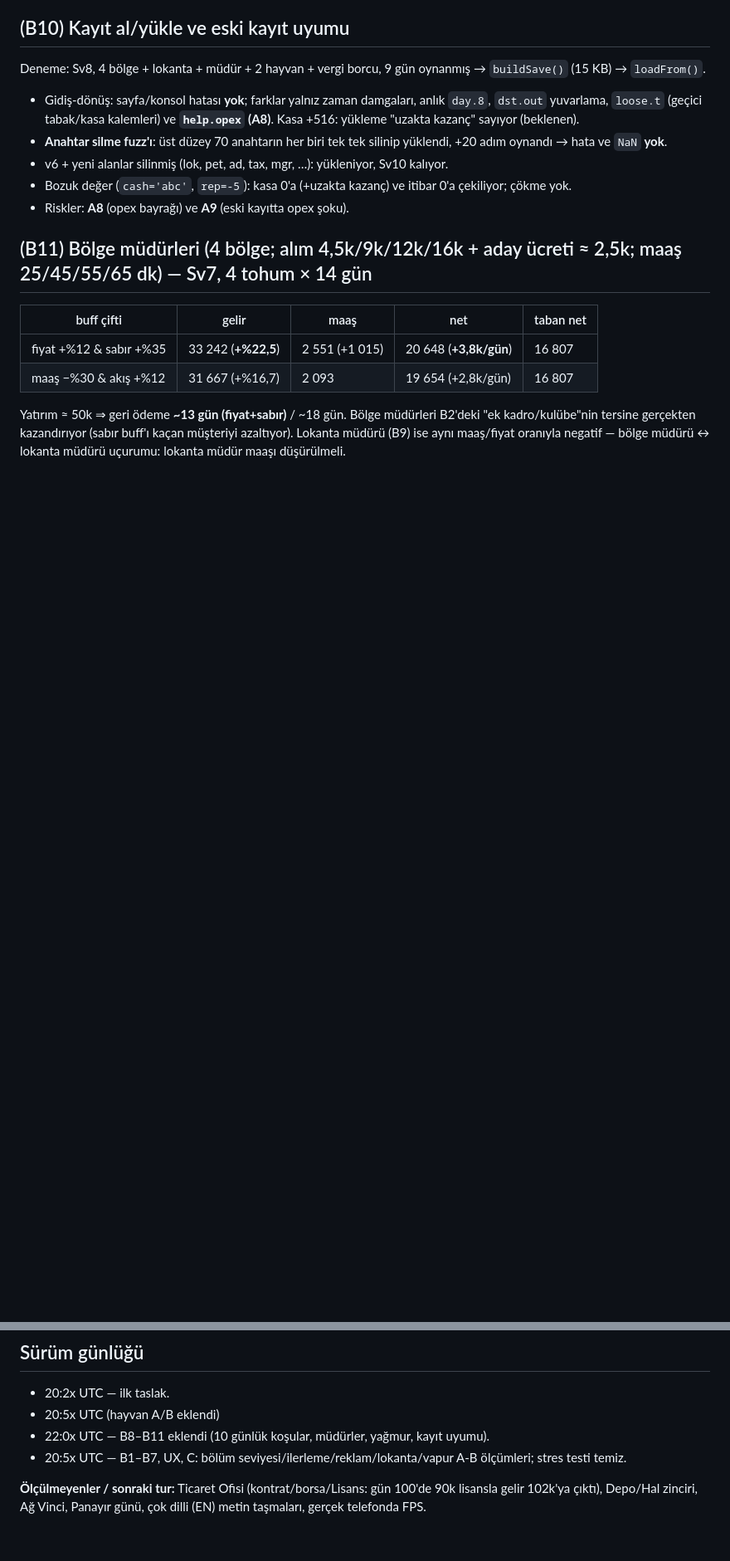
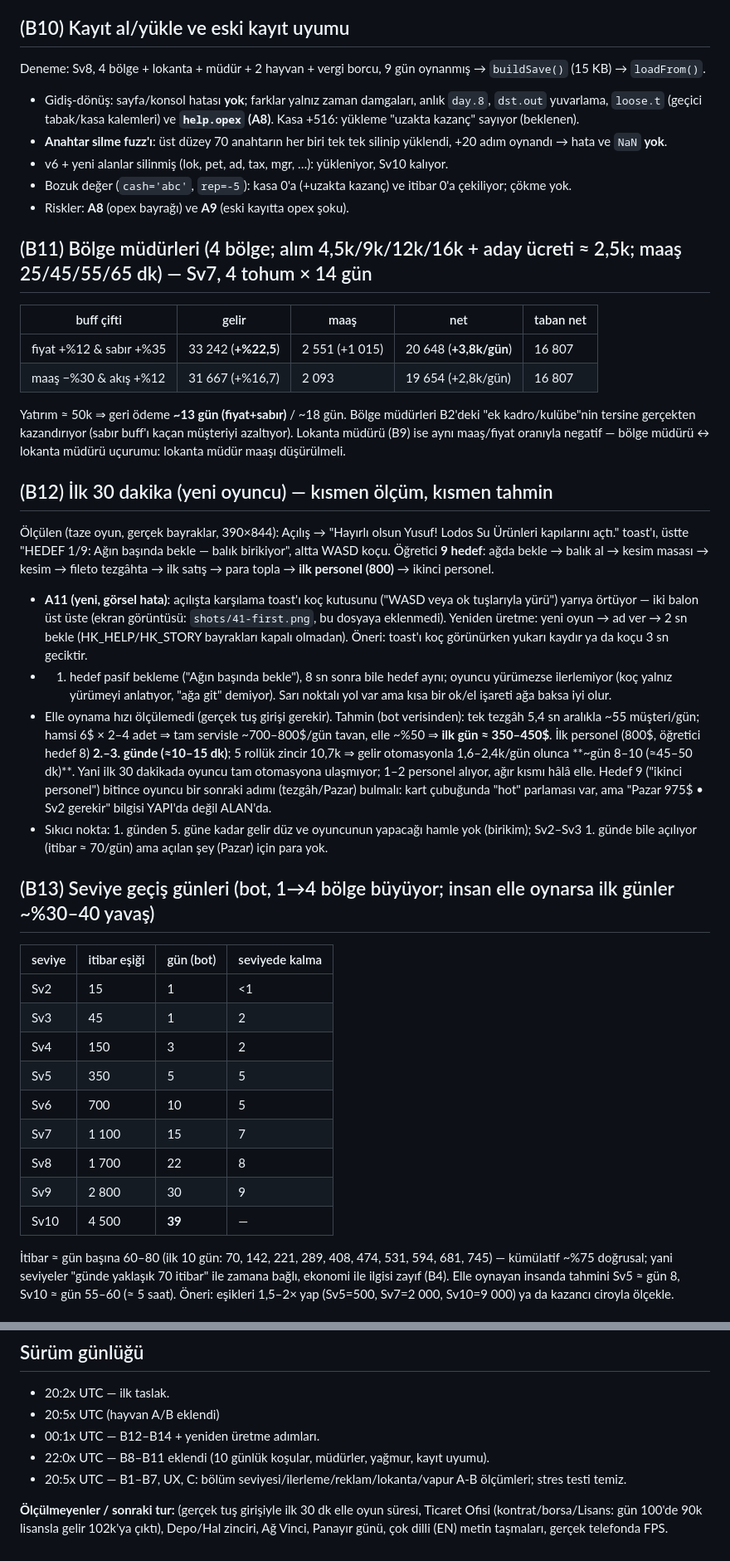
Before and after one commit to recaikas/okult-kahin-byblbn, a Markdown page: balikci-tycoon/notlar/gece-2026-10-27-sonnet.md, 2 parts joined by grey strips. Shown at 83% size. Drawn GitHub-style; blank space fills up the shorter version.

```diff
--- a/balikci-tycoon/notlar/gece-2026-10-27-sonnet.md
+++ b/balikci-tycoon/notlar/gece-2026-10-27-sonnet.md
@@ -210,3 +210,24 @@ Deneme: Sv8, 4 bölge + lokanta + müdür + 2 hayvan + vergi borcu, 9 gün oynan
 | maaş −%30 & akış +%12 | 31 667 (+%16,7) | 2 093 | 19 654 (+2,8k/gün) | 16 807 |
 Yatırım ≈ 50k ⇒ geri ödeme **~13 gün (fiyat+sabır)** / ~18 gün. Bölge müdürleri B2'deki "ek kadro/kulübe"nin tersine gerçekten kazandırıyor (sabır buff'ı kaçan müşteriyi azaltıyor). Lokanta müdürü (B9) ise aynı maaş/fiyat oranıyla negatif — bölge müdürü ↔ lokanta müdürü uçurumu: lokanta müdür maaşı düşürülmeli.
 
+## (B12) İlk 30 dakika (yeni oyuncu) — kısmen ölçüm, kısmen tahmin
+Ölçülen (taze oyun, gerçek bayraklar, 390×844): Açılış → "Hayırlı olsun Yusuf! Lodos Su Ürünleri kapılarını açtı." toast'ı, üstte "HEDEF 1/9: Ağın başında bekle — balık birikiyor", altta WASD koçu. Öğretici **9 hedef**: ağda bekle → balık al → kesim masası → kesim → fileto tezgâhta → ilk satış → para topla → **ilk personel (800)** → ikinci personel.
+- **A11 (yeni, görsel hata)**: açılışta karşılama toast'ı koç kutusunu ("WASD veya ok tuşlarıyla yürü") yarıya örtüyor — iki balon üst üste (ekran görüntüsü: `shots/41-first.png`, bu dosyaya eklenmedi). Yeniden üretme: yeni oyun → ad ver → 2 sn bekle (HK_HELP/HK_STORY bayrakları kapalı olmadan). Öneri: toast'ı koç görünürken yukarı kaydır ya da koçu 3 sn geciktir.
+- 1. hedef pasif bekleme ("Ağın başında bekle"), 8 sn sonra bile hedef aynı; oyuncu yürümezse ilerlemiyor (koç yalnız yürümeyi anlatıyor, "ağa git" demiyor). Sarı noktalı yol var ama kısa bir ok/el işareti ağa baksa iyi olur.
+- Elle oynama hızı ölçülemedi (gerçek tuş girişi gerekir). Tahmin (bot verisinden): tek tezgâh 5,4 sn aralıkla ~55 müşteri/gün; hamsi 6$ × 2–4 adet ⇒ tam servisle ~700–800$/gün tavan, elle ~%50 ⇒ **ilk gün ≈ 350–450$**. İlk personel (800$, öğretici hedef 8) **2.–3. günde (≈10–15 dk)**; 5 rollük zincir 10,7k ⇒ gelir otomasyonla 1,6–2,4k/gün olunca **~gün 8–10 (≈45–50 dk)**. Yani ilk 30 dakikada oyuncu tam otomasyona ulaşmıyor; 1–2 personel alıyor, ağır kısmı hâlâ elle. Hedef 9 ("ikinci personel") bitince oyuncu bir sonraki adımı (tezgâh/Pazar) bulmalı: kart çubuğunda "hot" parlaması var, ama "Pazar 975$ • Sv2 gerekir" bilgisi YAPI'da değil ALAN'da.
+- Sıkıcı nokta: 1. günden 5. güne kadar gelir düz ve oyuncunun yapacağı hamle yok (birikim); Sv2–Sv3 1. günde bile açılıyor (itibar ≈ 70/gün) ama açılan şey (Pazar) için para yok.
+
+## (B13) Seviye geçiş günleri (bot, 1→4 bölge büyüyor; insan elle oynarsa ilk günler ~%30–40 yavaş)
+| seviye | itibar eşiği | gün (bot) | seviyede kalma |
+|---|---|---|---|
+| Sv2 | 15 | 1 | <1 |
+| Sv3 | 45 | 1 | 2 |
+| Sv4 | 150 | 3 | 2 |
+| Sv5 | 350 | 5 | 5 |
+| Sv6 | 700 | 10 | 5 |
+| Sv7 | 1 100 | 15 | 7 |
+| Sv8 | 1 700 | 22 | 8 |
+| Sv9 | 2 800 | 30 | 9 |
+| Sv10 | 4 500 | **39** | — |
+İtibar ≈ gün başına 60–80 (ilk 10 gün: 70, 142, 221, 289, 408, 474, 531, 594, 681, 745) — kümülatif ~%75 doğrusal; yani seviyeler "günde yaklaşık 70 itibar" ile zamana bağlı, ekonomi ile ilgisi zayıf (B4). Elle oynayan insanda tahmini Sv5 ≈ gün 8, Sv10 ≈ gün 55–60 (≈ 5 saat). Öneri: eşikleri 1,5–2× yap (Sv5=500, Sv7=2 000, Sv10=9 000) ya da kazancı ciroyla ölçekle.
+
@@ -230,8 +268,9 @@ Yatırım ≈ 50k ⇒ geri ödeme **~13 gün (fiyat+sabır)** / ~18 gün. Bölge
 ## Sürüm günlüğü
 - 20:2x UTC — ilk taslak.
 - 20:5x UTC (hayvan A/B eklendi)
+- 00:1x UTC — B12–B14 + yeniden üretme adımları.
 - 22:0x UTC — B8–B11 eklendi (10 günlük koşular, müdürler, yağmur, kayıt uyumu).
 - 20:5x UTC — B1–B7, UX, C: bölüm seviyesi/ilerleme/reklam/lokanta/vapur A-B ölçümleri; stres testi temiz.
 
 
-**Ölçülmeyenler / sonraki tur:** Ticaret Ofisi (kontrat/borsa/Lisans: gün 100'de 90k lisansla gelir 102k'ya çıktı), Depo/Hal zinciri, Ağ Vinci, Panayır günü, çok dilli (EN) metin taşmaları, gerçek telefonda FPS.
+**Ölçülmeyenler / sonraki tur:** (gerçek tuş girişiyle ilk 30 dk elle oyun süresi, Ticaret Ofisi (kontrat/borsa/Lisans: gün 100'de 90k lisansla gelir 102k'ya çıktı), Depo/Hal zinciri, Ağ Vinci, Panayır günü, çok dilli (EN) metin taşmaları, gerçek telefonda FPS.
```
Also changed, not shown: other parts of balikci-tycoon/notlar/gece-2026-10-27-sonnet.md (+17 -0 lines).
